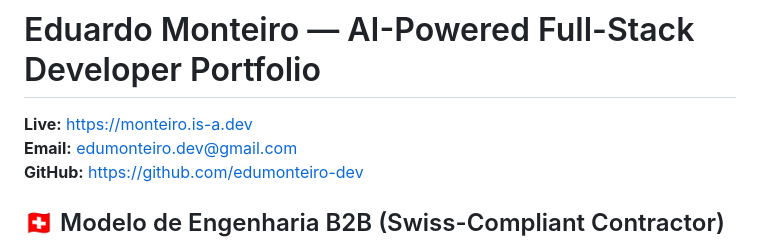
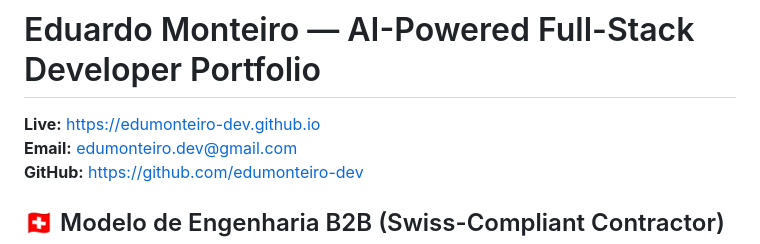
Before and after one commit to edumonteiro-dev/edumonteiro-dev.github.io, a Markdown page: README.md, the part around the change. Rendered like a GitHub page.

```diff
--- a/README.md
+++ b/README.md
@@ -1,6 +1,6 @@
 # Eduardo Monteiro — AI-Powered Full-Stack Developer Portfolio
 
-**Live:** https://monteiro.is-a.dev
+**Live:** https://edumonteiro-dev.github.io
 **Email:** edumonteiro.dev@gmail.com
 **GitHub:** https://github.com/edumonteiro-dev
 
```
